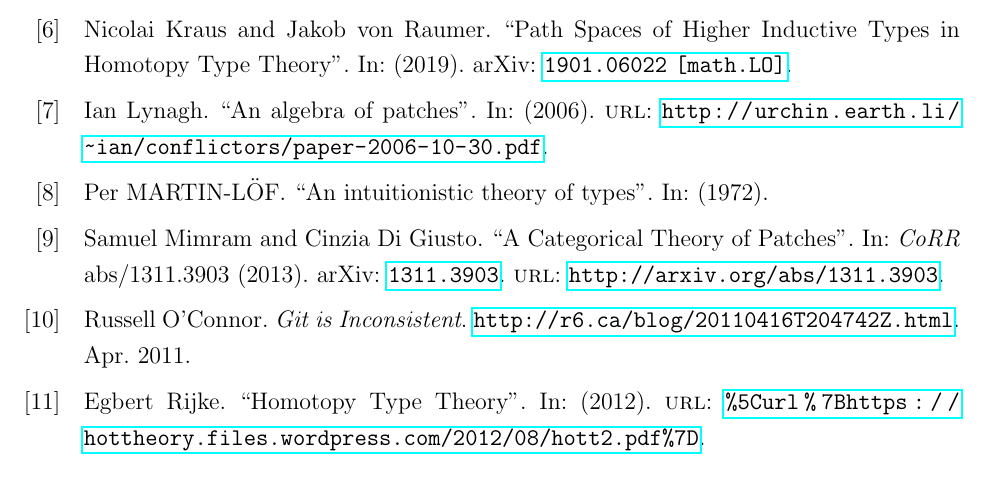
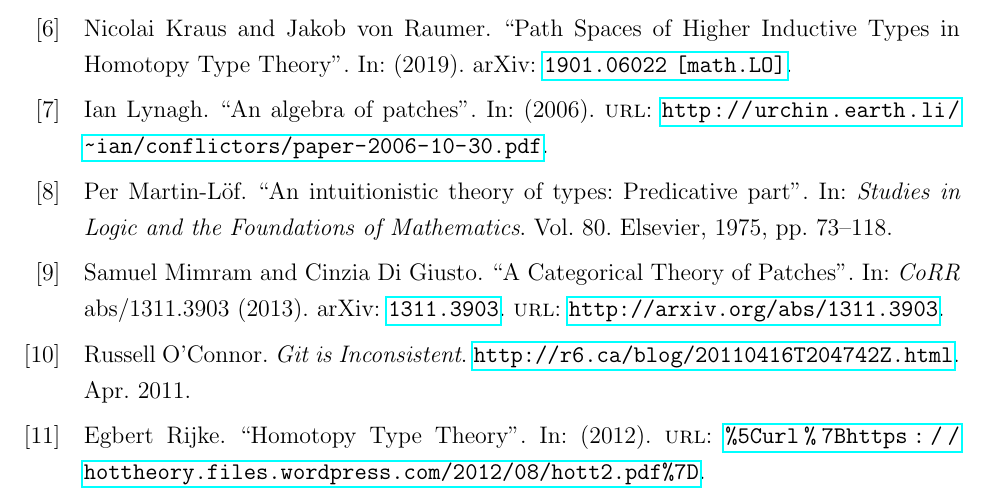
Before and after one commit to Aqissiaq/master-thesis, a LaTeX document (report.tex, which reads generators/refs.bib): part of page 35 of 37, cut so that both start at the same text. Compiled offline with pdfLaTeX.

Commit message:
Corrected a citation, actually the identity type appears in 1975!

```diff
--- a/generators/refs.bib
+++ b/generators/refs.bib
@@ -137,0 +139,8 @@ url = {https://wiki.portal.chalmers.se/agda/pmwiki.php}
+  title={An intuitionistic theory of types: Predicative part},
+  author={Martin-L{\"o}f, Per},
+  booktitle={Studies in Logic and the Foundations of Mathematics},
+  volume={80},
+  pages={73--118},
+  year={1975},
+  publisher={Elsevier}
+}
```
Also changed, not shown: chapter/hott/identitytypes.tex (+1 -1 lines), report.pdf, generators/refs.bib (3 more changed lines).
